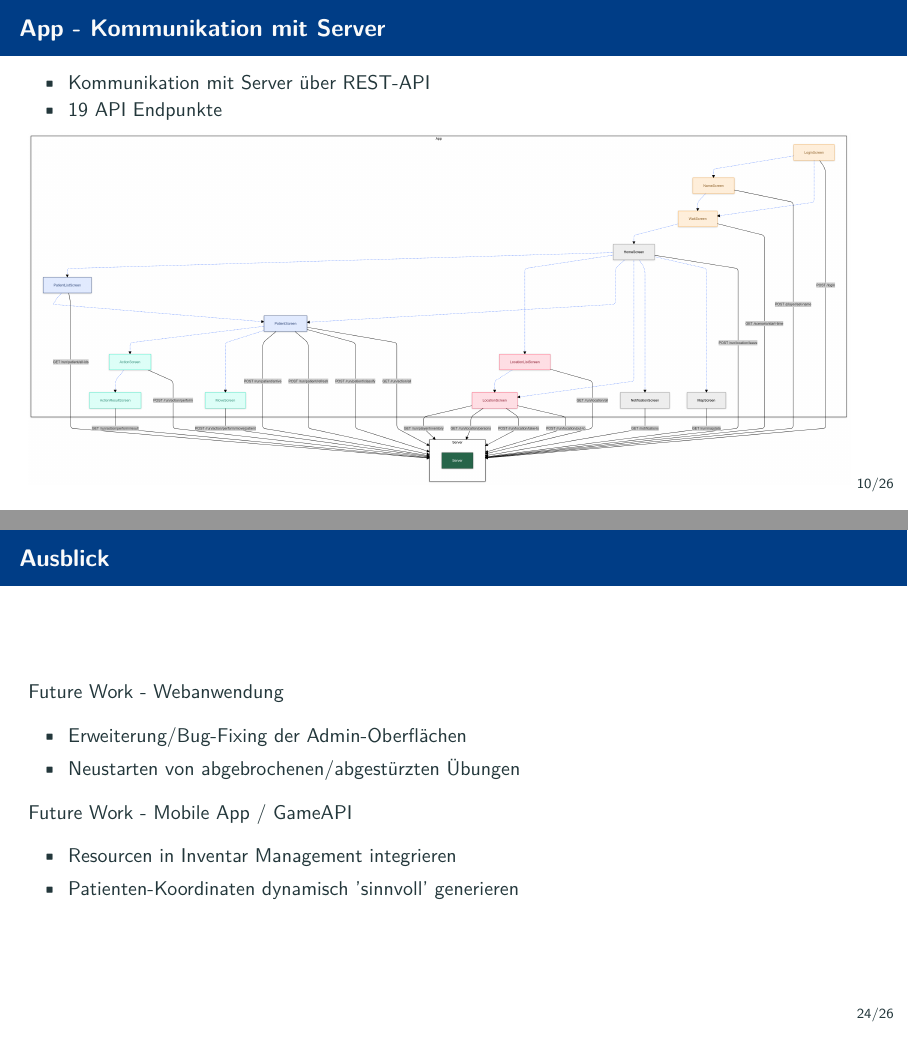
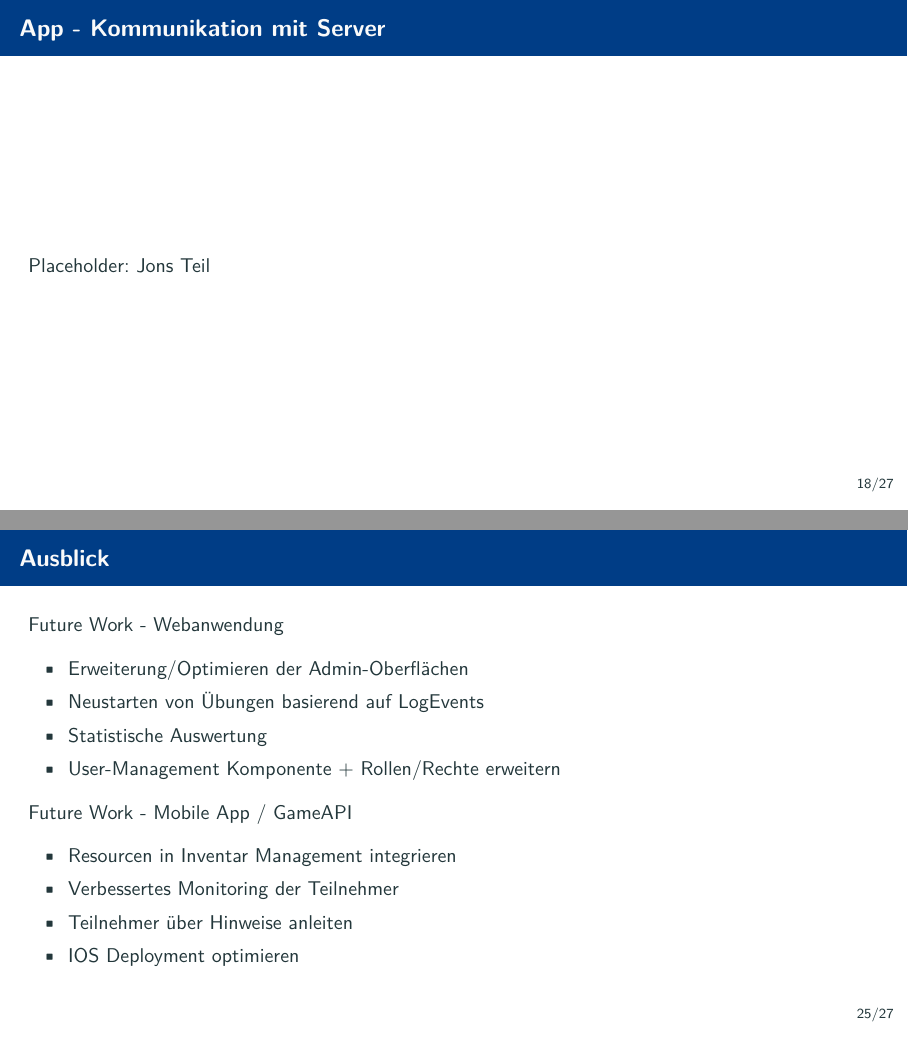
Before and after one commit to MANVSim/presentation, LaTeX slides (manvsim_presentation.tex, which reads sections/app.tex, sections/evaluation.tex): pages 10 and 24 of 26 before the commit and pages 18 and 25 of 27 after it, joined at a grey line. Compiled offline with pdfLaTeX.

Commit message:
meeting changes

```diff
--- a/manvsim_presentation.tex
+++ b/manvsim_presentation.tex
@@ -1,4 +1,4 @@
-\documentclass[10pt,aspectratio=169]{beamer}
+\documentclass[german,10pt,aspectratio=169]{beamer}
 
 \usepackage[utf8]{inputenc}
 \usepackage[german]{babel}
--- a/sections/app.tex
+++ b/sections/app.tex
@@ -2,6 +2,10 @@
 % Section 3
 %
 \section{App}
+
+\begin{frame}{App - Kommunikation mit Server}
+	Placeholder: Jons Teil
+\end{frame}
 
 \begin{frame}{App - Kommunikation mit Server}
 	\begin{itemize}
--- a/sections/evaluation.tex
+++ b/sections/evaluation.tex
@@ -17,12 +17,17 @@
 \begin{frame}{Ausblick}
 	Future Work - Webanwendung
 	\begin{itemize}
-		\item Erweiterung/Bug-Fixing der Admin-Oberflächen
-		\item Neustarten von abgebrochenen/abgestürzten Übungen
+		\item Erweiterung/Optimieren der Admin-Oberflächen
+		\item Neustarten von Übungen basierend auf LogEvents
+		\item Statistische Auswertung
+		\item User-Management Komponente + Rollen/Rechte erweitern
 	\end{itemize}
+
     Future Work - Mobile App / GameAPI
 	\begin{itemize}
 		\item Resourcen in Inventar Management integrieren
-		\item Patienten-Koordinaten dynamisch 'sinnvoll' generieren
+		\item Verbessertes Monitoring der Teilnehmer
+		\item Teilnehmer über Hinweise anleiten
+		\item IOS Deployment optimieren
 	\end{itemize}
 \end{frame}
```
Also changed, not shown: sections/manv.tex (+0 -6 lines), manvsim_presentation.tex (2 more changed lines).
